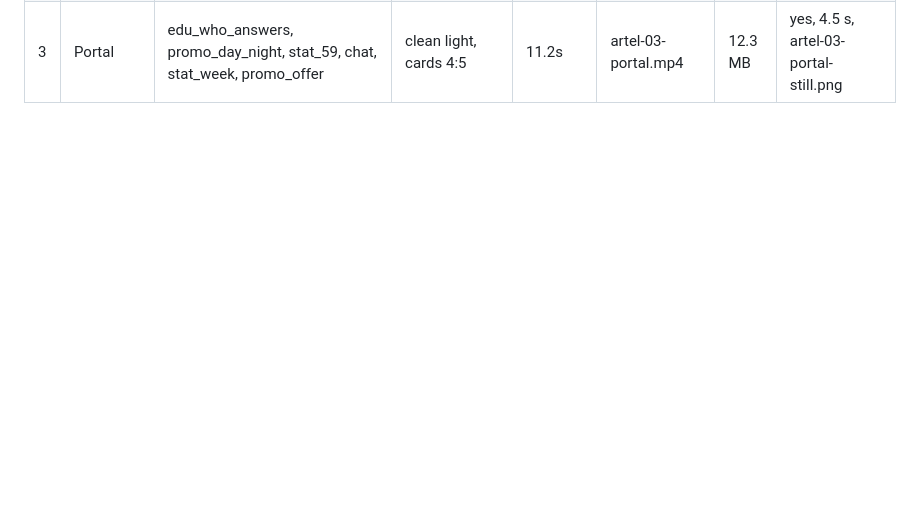
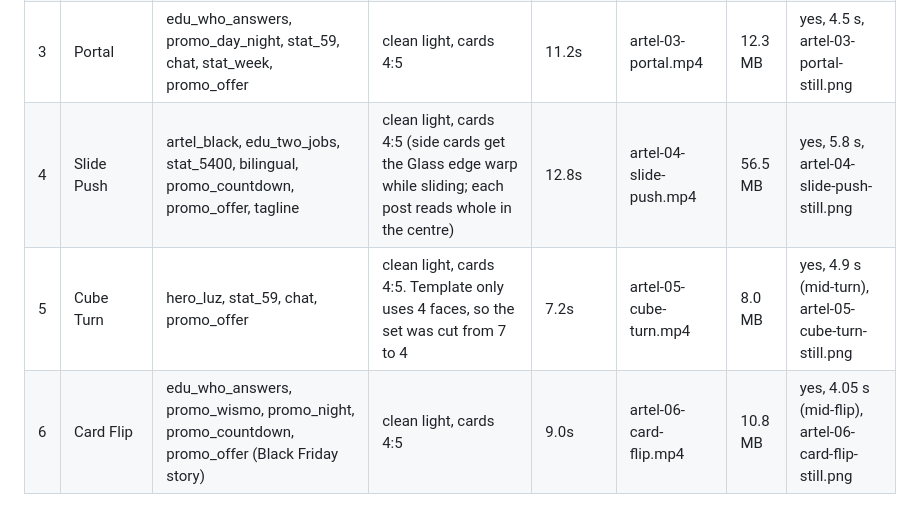
Before and after one commit to berley-AA/artel-animations, a Markdown page: aligncanvas/EXPORT-LOG.md, the part around the change. Drawn GitHub-style; blank space fills up the shorter version.

Commit message:
AlignCanvas log: round 3 exports 4-6
Co-Authored-By: Claude Opus 5.5 <noreply@anthropic.com>
Claude-Session: https://claude.ai/code/session_01UX42cf6j9fLmYefg2Eq58S

```diff
--- a/aligncanvas/EXPORT-LOG.md
+++ b/aligncanvas/EXPORT-LOG.md
@@ -109,3 +109,6 @@ Flat/text templates: clean light (#F5F5F7, Shadow on, Glass on), Cards aspect 4:
 | 1 | Flare Duo | edu_two_jobs, promo_night, stat_59, chat, promo_wismo, stat_5400, promo_day_night | clean light, cards 4:5 (single centred card) | 12.0s | artel-01-flare-duo.mp4 | 16.1 MB | yes, 1.8 s, artel-01-flare-duo-still.png |
 | 2 | Prism Slider | promo_night, stat_59, chat, promo_wismo, stat_5400, bilingual, promo_offer | clean light, cards 4:5 | 12.6s | artel-02-prism-slider.mp4 | 24.1 MB | yes, 4.4 s, artel-02-prism-slider-still.png |
 | 3 | Portal | edu_who_answers, promo_day_night, stat_59, chat, stat_week, promo_offer | clean light, cards 4:5 | 11.2s | artel-03-portal.mp4 | 12.3 MB | yes, 4.5 s, artel-03-portal-still.png |
+| 4 | Slide Push | artel_black, edu_two_jobs, stat_5400, bilingual, promo_countdown, promo_offer, tagline | clean light, cards 4:5 (side cards get the Glass edge warp while sliding; each post reads whole in the centre) | 12.8s | artel-04-slide-push.mp4 | 56.5 MB | yes, 5.8 s, artel-04-slide-push-still.png |
+| 5 | Cube Turn | hero_luz, stat_59, chat, promo_offer | clean light, cards 4:5. Template only uses 4 faces, so the set was cut from 7 to 4 | 7.2s | artel-05-cube-turn.mp4 | 8.0 MB | yes, 4.9 s (mid-turn), artel-05-cube-turn-still.png |
+| 6 | Card Flip | edu_who_answers, promo_wismo, promo_night, promo_countdown, promo_offer (Black Friday story) | clean light, cards 4:5 | 9.0s | artel-06-card-flip.mp4 | 10.8 MB | yes, 4.05 s (mid-flip), artel-06-card-flip-still.png |
```
